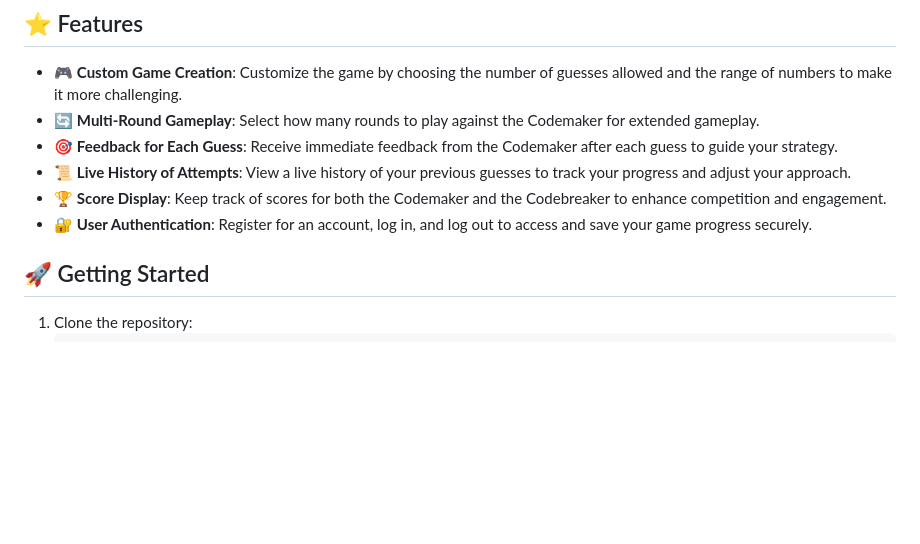
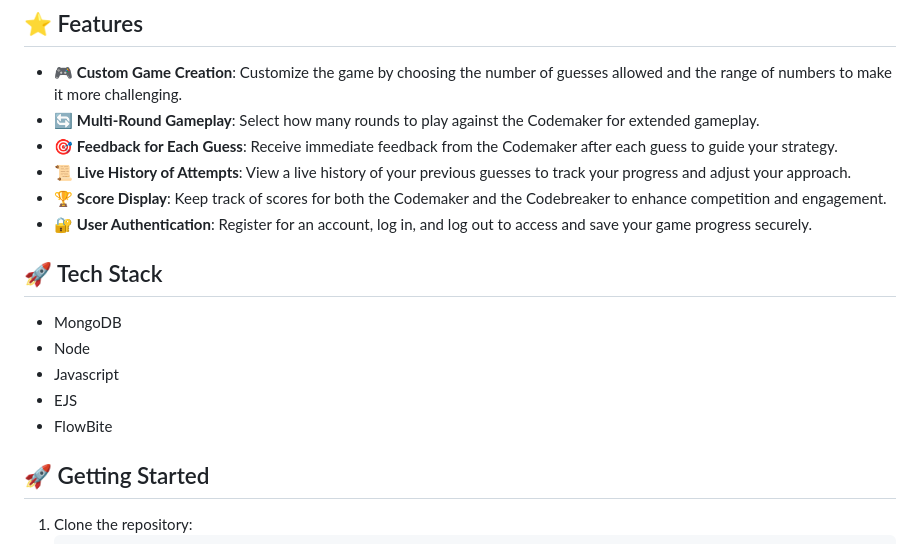
Before and after one commit to socratic617/mastermind_game, a Markdown page: README.md, the part around the change. GitHub-like rendering; blank space fills up the shorter version.

```diff
--- a/README.md
+++ b/README.md
@@ -11,6 +11,12 @@ Welcome to the Mastermind Game, a user-friendly application that challenges Code
 - 🏆 **Score Display**: Keep track of scores for both the Codemaker and the Codebreaker to enhance competition and engagement.
 - 🔐 **User Authentication**: Register for an account, log in, and log out to access and save your game progress securely.
 
+## 🚀 Tech Stack
+- MongoDB
+- Node
+- Javascript
+- EJS
+- FlowBite
 
 ## 🚀 Getting Started
 
```
